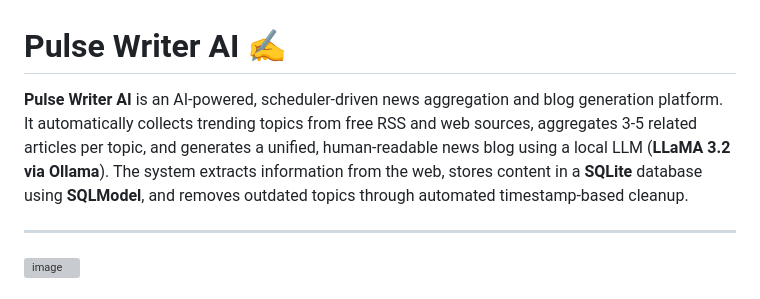
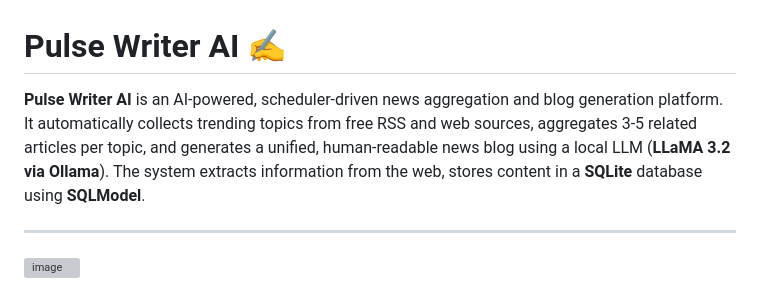
Before and after one commit to HarshadBhutal/Pulse-Writer-Ai, a Markdown page: README.md, the part around the change. Drawn GitHub-style; grey boxes are pictures that could not be loaded.

Commit message:
Update README to remove cleanup process details
Removed mention of automated timestamp-based cleanup from the description.

```diff
--- a/README.md
+++ b/README.md
@@ -1,7 +1,7 @@
 
 # Pulse Writer AI ✍️
 
-**Pulse Writer AI** is an AI-powered, scheduler-driven news aggregation and blog generation platform. It automatically collects trending topics from free RSS and web sources, aggregates 3-5 related articles per topic, and generates a unified, human-readable news blog using a local LLM (**LLaMA 3.2 via Ollama**). The system extracts information from the web, stores content in a **SQLite** database using **SQLModel**, and removes outdated topics through automated timestamp-based cleanup.
+**Pulse Writer AI** is an AI-powered, scheduler-driven news aggregation and blog generation platform. It automatically collects trending topics from free RSS and web sources, aggregates 3-5 related articles per topic, and generates a unified, human-readable news blog using a local LLM (**LLaMA 3.2 via Ollama**). The system extracts information from the web, stores content in a **SQLite** database using **SQLModel**.
 
 ---
 <img width="1861" height="913" alt="image" src="https://github.com/user-attachments/assets/8566122f-6a68-4be1-b3f6-6a913e9ce9ed" />
```
